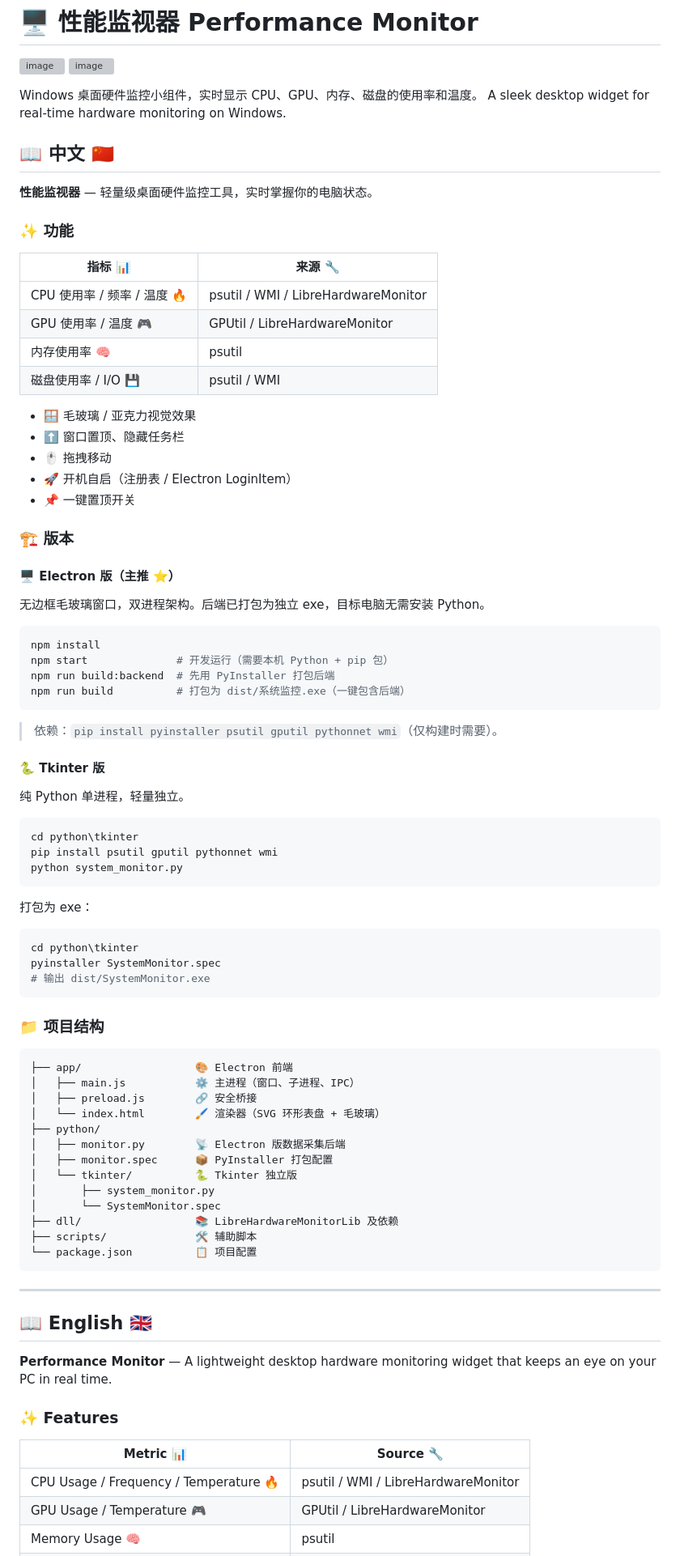
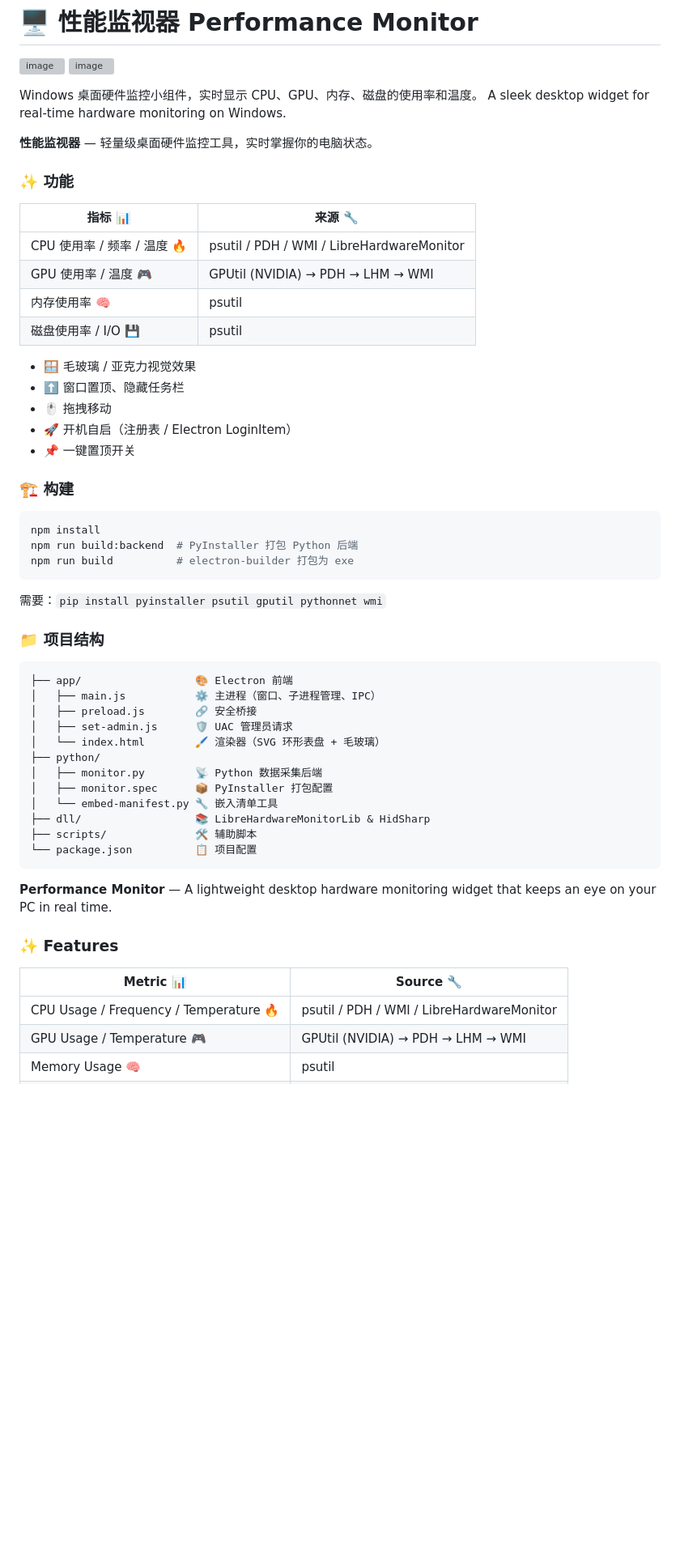
Before and after one commit to flight24/Performance-Monitor, a Markdown page: README.md, the part around one of its changes. Shown at 81% size. GitHub-like rendering; blank space fills up the shorter version; grey boxes are pictures that could not be loaded.

````diff
--- a/README.md
+++ b/README.md
@@ -6,7 +6,6 @@
 Windows 桌面硬件监控小组件，实时显示 CPU、GPU、内存、磁盘的使用率和温度。
 A sleek desktop widget for real-time hardware monitoring on Windows.
 
-## 📖 中文 🇨🇳
 
 **性能监视器** — 轻量级桌面硬件监控工具，实时掌握你的电脑状态。
 
@@ -14,10 +13,10 @@ A sleek desktop widget for real-time hardware monitoring on Windows.
 
 | 指标 📊 | 来源 🔧 |
 |---|---|
-| CPU 使用率 / 频率 / 温度 🔥 | psutil / WMI / LibreHardwareMonitor |
-| GPU 使用率 / 温度 🎮 | GPUtil / LibreHardwareMonitor |
+| CPU 使用率 / 频率 / 温度 🔥 | psutil / PDH / WMI / LibreHardwareMonitor |
+| GPU 使用率 / 温度 🎮 | GPUtil (NVIDIA) → PDH → LHM → WMI |
 | 内存使用率 🧠 | psutil |
-| 磁盘使用率 / I/O 💾 | psutil / WMI |
+| 磁盘使用率 / I/O 💾 | psutil |
 
 - 🪟 毛玻璃 / 亚克力视觉效果
 - ⬆️ 窗口置顶、隐藏任务栏
@@ -25,60 +24,33 @@ A sleek desktop widget for real-time hardware monitoring on Windows.
 - 🚀 开机自启（注册表 / Electron LoginItem）
 - 📌 一键置顶开关
 
-### 🏗️ 版本
-
-#### 🖥️ Electron 版（主推 ⭐）
-
-无边框毛玻璃窗口，双进程架构。后端已打包为独立 exe，目标电脑无需安装 Python。
+### 🏗️ 构建
 
 ```bash
 npm install
-npm start              # 开发运行（需要本机 Python + pip 包）
-npm run build:backend  # 先用 PyInstaller 打包后端
-npm run build          # 打包为 dist/系统监控.exe（一键包含后端）
+npm run build:backend  # PyInstaller 打包 Python 后端
+npm run build          # electron-builder 打包为 exe
 ```
 
-> 依赖：`pip install pyinstaller psutil gputil pythonnet wmi`（仅构建时需要）。
-
-#### 🐍 Tkinter 版
-
-纯 Python 单进程，轻量独立。
-
-```bash
-cd python\tkinter
-pip install psutil gputil pythonnet wmi
-python system_monitor.py
-```
-
-打包为 exe：
-
-```bash
-cd python\tkinter
-pyinstaller SystemMonitor.spec
-# 输出 dist/SystemMonitor.exe
-```
+需要：`pip install pyinstaller psutil gputil pythonnet wmi`
 
 ### 📁 项目结构
 
 ```
 ├── app/                  🎨 Electron 前端
-│   ├── main.js           ⚙️ 主进程（窗口、子进程、IPC）
+│   ├── main.js           ⚙️ 主进程（窗口、子进程管理、IPC）
 │   ├── preload.js        🔗 安全桥接
+│   ├── set-admin.js      🛡️ UAC 管理员请求
 │   └── index.html        🖌️ 渲染器（SVG 环形表盘 + 毛玻璃）
 ├── python/
-│   ├── monitor.py        📡 Electron 版数据采集后端
+│   ├── monitor.py        📡 Python 数据采集后端
 │   ├── monitor.spec      📦 PyInstaller 打包配置
-│   └── tkinter/          🐍 Tkinter 独立版
-│       ├── system_monitor.py
-│       └── SystemMonitor.spec
-├── dll/                  📚 LibreHardwareMonitorLib 及依赖
+│   └── embed-manifest.py 🔧 嵌入清单工具
+├── dll/                  📚 LibreHardwareMonitorLib & HidSharp
 ├── scripts/              🛠️ 辅助脚本
 └── package.json          📋 项目配置
 ```
 
----
-
-## 📖 English 🇬🇧
 
 **Performance Monitor** — A lightweight desktop hardware monitoring widget that keeps an eye on your PC in real time.
 
@@ -86,6 +58,6 @@ pyinstaller SystemMonitor.spec
 
 | Metric 📊 | Source 🔧 |
 |---|---|
-| CPU Usage / Frequency / Temperature 🔥 | psutil / WMI / LibreHardwareMonitor |
-| GPU Usage / Temperature 🎮 | GPUtil / LibreHardwareMonitor |
+| CPU Usage / Frequency / Temperature 🔥 | psutil / PDH / WMI / LibreHardwareMonitor |
+| GPU Usage / Temperature 🎮 | GPUtil (NVIDIA) → PDH → LHM → WMI |
 | Memory Usage 🧠 | psutil |
````
Also changed, not shown: other parts of README.md (+9 -35 lines).
